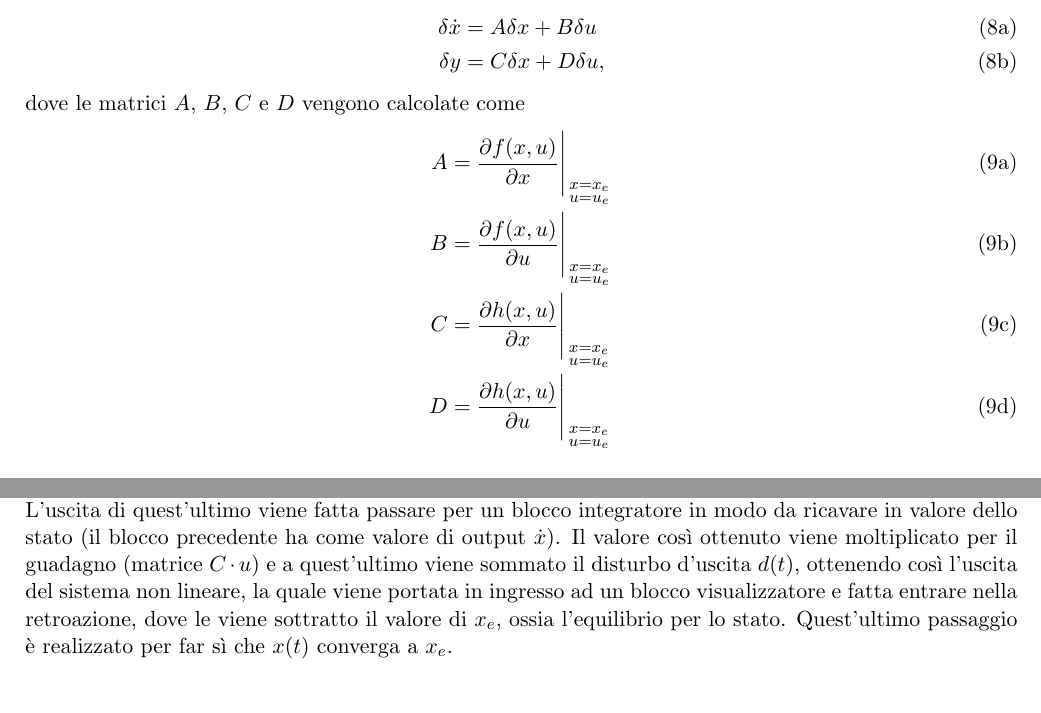
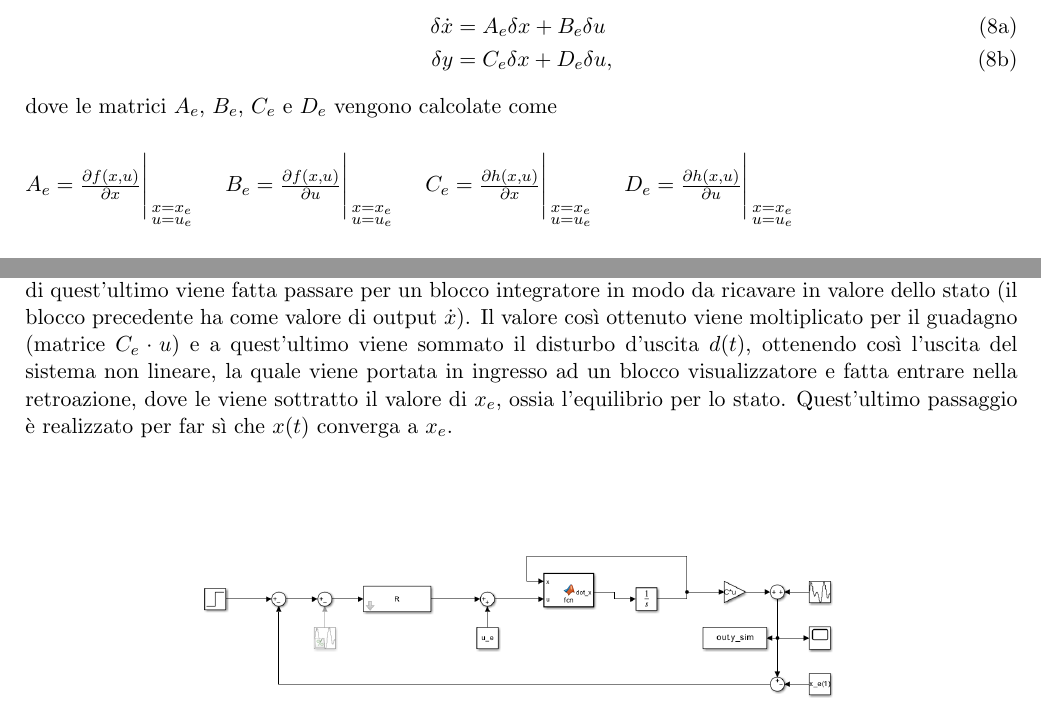
Before and after one commit to SteelRazor47/progetto-controlli, a LaTeX document (template_relazione_progetto.tex): two parts of pages 2 and 7 of 9, joined at a grey line, cut so that both start at the same text. Compiled offline with pdfLaTeX.

Commit message:
corretti errori

```diff
--- a/template_relazione_progetto.tex
+++ b/template_relazione_progetto.tex
@@ -30,6 +30,7 @@
 \usepackage{hyperref}
 \usepackage{tikz}
 
+\setlength{\parindent}{0pt}
 
 \usetikzlibrary{snakes}
 \usetikzlibrary{positioning}
@@ -179,36 +180,35 @@ L'evoluzione del sistema espressa nelle variabili alle variazioni pu\`o essere a
 %
 \begin{subequations}\label{eq:linearized_system}
 	\begin{align}
-		\delta \dot{x} & = A\delta x + B\delta u
+		\delta \dot{x} & = A_e\delta x + B_e\delta u
 		\\
-		\delta y       & = C\delta x + D\delta u,
+		\delta y       & = C_e\delta x + D_e\delta u,
 	\end{align}
 \end{subequations}
 %
-dove le matrici $A$, $B$, $C$ e $D$ vengono calcolate come
-%
-\begin{subequations}\label{eq:matrices}
-	\begin{align}
-		A & = \frac{\partial f(x, u)}{\partial x} \Bigg|_{\begin{smallmatrix}
+dove le matrici $A_e$, $B_e$, $C_e$ e $D_e$ vengono calcolate come
+\\[0.5em]
+
+\begin{subequations}\label{eq:matrices}\centering
+	$A_e = \frac{\partial f(x, u)}{\partial x} \Bigg|_{\begin{smallmatrix}
 															x = x_e
 															\\
-			                                                  u = u_e \end{smallmatrix}}
-		\\
-		B & = \frac{\partial f(x, u)}{\partial u} \Bigg|_{\begin{smallmatrix}
+															u = u_e \end{smallmatrix}}$
+	\quad
+	$B_e = \frac{\partial f(x, u)}{\partial u} \Bigg|_{\begin{smallmatrix}
 															x = x_e
 															\\
-			                                                  u = u_e \end{smallmatrix}}
-		\\
-		C & = \frac{\partial h(x, u)}{\partial x} \Bigg|_{\begin{smallmatrix}
+															u = u_e \end{smallmatrix}}$
+	\quad
+	$C_e = \frac{\partial h(x, u)}{\partial x} \Bigg|_{\begin{smallmatrix}
 															x = x_e
 															\\
-			                                                  u = u_e \end{smallmatrix}}
-		\\
-		D & = \frac{\partial h(x, u)}{\partial u} \Bigg|_{\begin{smallmatrix}
+															u = u_e \end{smallmatrix}}$
+	\quad
+	$D_e = \frac{\partial h(x, u)}{\partial u} \Bigg|_{\begin{smallmatrix}
 															x = x_e
 															\\
-			                                                  u = u_e \end{smallmatrix}}
-	\end{align}
+															u = u_e \end{smallmatrix}}$
 \end{subequations}
 %
 \section{Calcolo Funzione di Trasferimento}
@@ -359,7 +359,7 @@ Pi\`u nello specifico,
 da sinistra a destra si trovano un blocco generatore di segnali a gradino al quale viene sottratto il valore dell'uscita precedente (in modo da realizzare il controllo in retroazione), ed in seguito anche il disturbo di misura $n(t)$.
 Tutto ci\`o viene portato in ingresso ad un blocco Simulink contenente le specifiche del regolatore da noi definito, il cui output viene sommato al valore dell'ingresso all'equilibrio ($u_e$) e mandato in input ad un blocco contenente
 le equazioni di stato del modello non lineare. L'uscita di quest'ultimo viene fatta passare per un blocco integratore in modo da ricavare in valore dello stato (il blocco precedente ha come valore di output $\dot{x}$). Il valore cos\`i ottenuto
-viene moltiplicato per il guadagno (matrice $C\cdot u$) e a quest'ultimo viene sommato il disturbo d'uscita $d(t)$, ottenendo cos\`i l'uscita del sistema non lineare, la quale viene portata in ingresso ad un blocco visualizzatore e fatta entrare nella retroazione,
+viene moltiplicato per il guadagno (matrice $C_e\cdot u$) e a quest'ultimo viene sommato il disturbo d'uscita $d(t)$, ottenendo cos\`i l'uscita del sistema non lineare, la quale viene portata in ingresso ad un blocco visualizzatore e fatta entrare nella retroazione,
 dove le viene sottratto il valore di $x_e$, ossia l'equilibrio per lo stato. Quest'ultimo passaggio è realizzato per far sì che $x(t)$ converga a $x_e$.
 
 
```
Also changed, not shown: images/stepRespNonLinUni.png, template_relazione_progetto.tex (12 more changed lines), 4 other files. Lines whose indentation alone changed are shown as unchanged.
